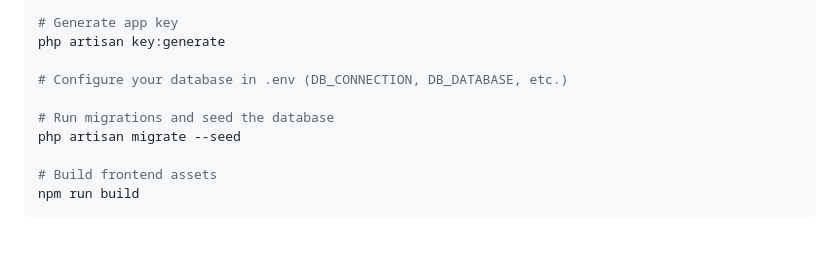
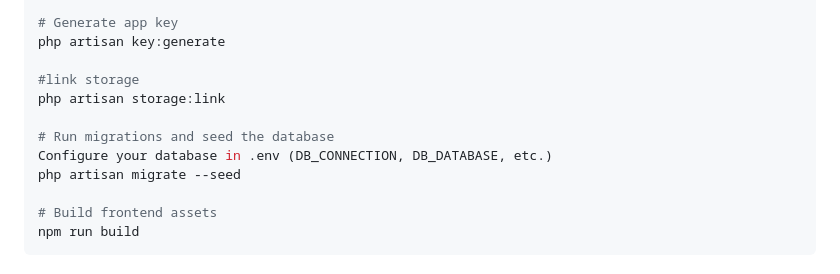
Before and after one commit to Moustafa-Ahmed/lms, a Markdown page: README.md, the part around the change. Drawn GitHub-style; blank space fills up the shorter version.

```diff
--- a/README.md
+++ b/README.md
@@ -37,9 +37,11 @@ cp .env.example .env
 # Generate app key
 php artisan key:generate
 
-# Configure your database in .env (DB_CONNECTION, DB_DATABASE, etc.)
+#link storage
+php artisan storage:link
 
 # Run migrations and seed the database
+Configure your database in .env (DB_CONNECTION, DB_DATABASE, etc.)
 php artisan migrate --seed
 
 # Build frontend assets
```
